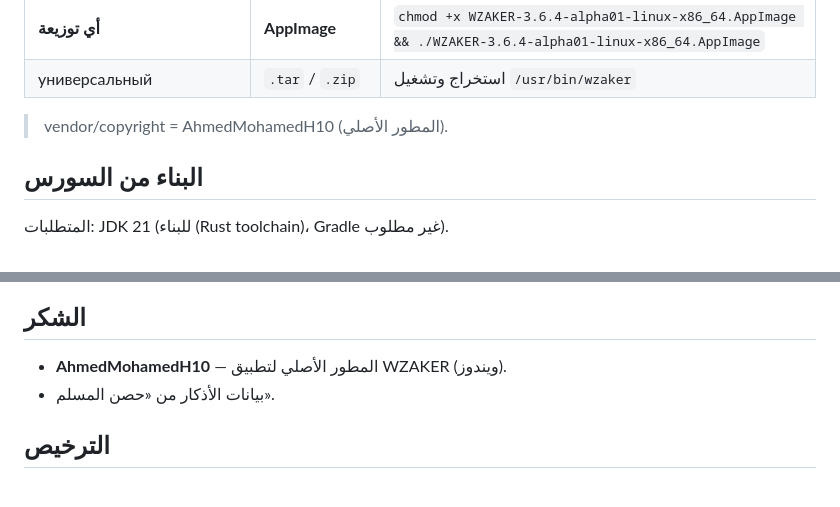
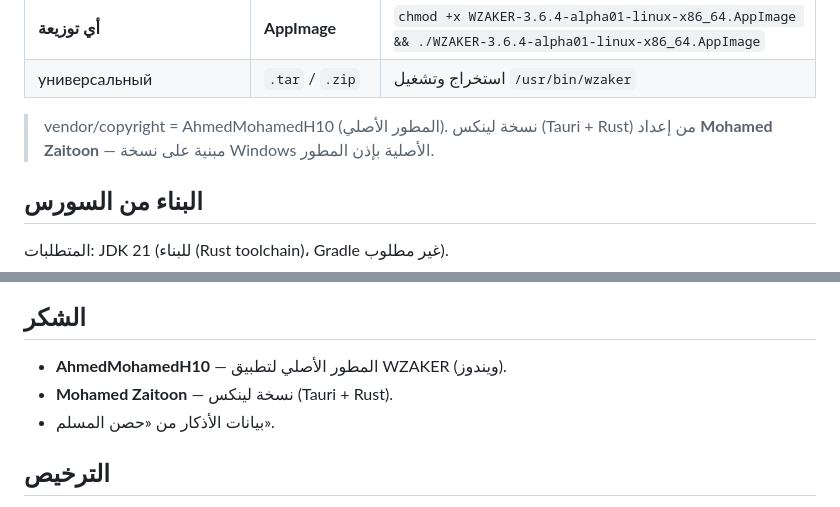
Before and after one commit to AhmedMohamedH10/WZAKER, a Markdown page: README.md, 2 parts joined by grey strips. Rendered like a GitHub page.

Commit message:
docs: credit Linux port (Mohamed Zaitoon) + keep original copyright

```diff
--- a/README.md
+++ b/README.md
@@ -25,6 +25,7 @@
 | универсальный | `.tar` / `.zip` | استخراج وتشغيل `/usr/bin/wzaker` |
 
 > vendor/copyright = AhmedMohamedH10 (المطور الأصلي).
+> نسخة لينكس (Tauri + Rust) من إعداد **Mohamed Zaitoon** — مبنية على نسخة Windows الأصلية بإذن المطور.
 
 ## البناء من السورس
 
@@ -59,6 +60,7 @@ tauri build
 ## الشكر
 
 - **AhmedMohamedH10** — المطور الأصلي لتطبيق WZAKER (ويندوز).
+- **Mohamed Zaitoon** — نسخة لينكس (Tauri + Rust).
 - بيانات الأذكار من «حصن المسلم».
 
 ## الترخيص
```
